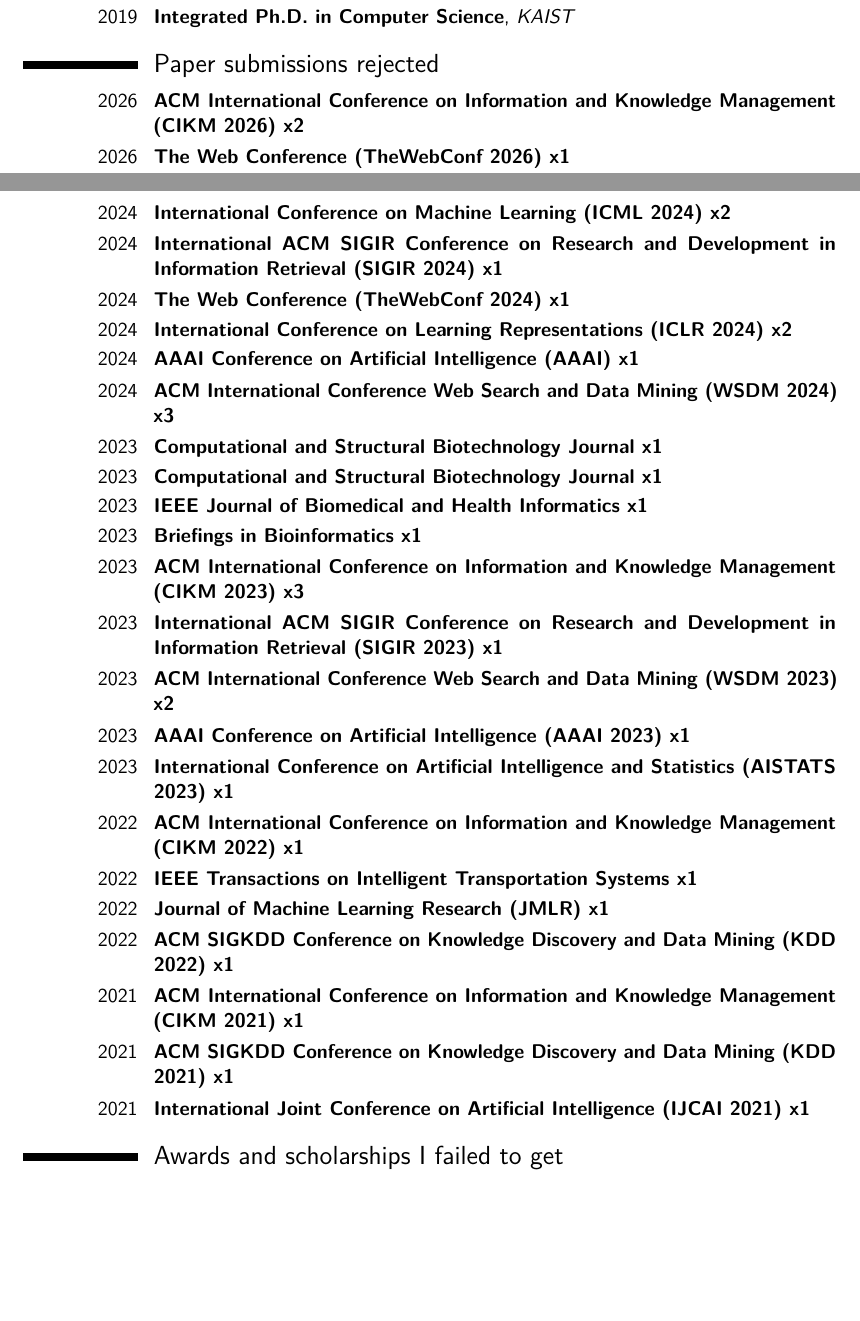
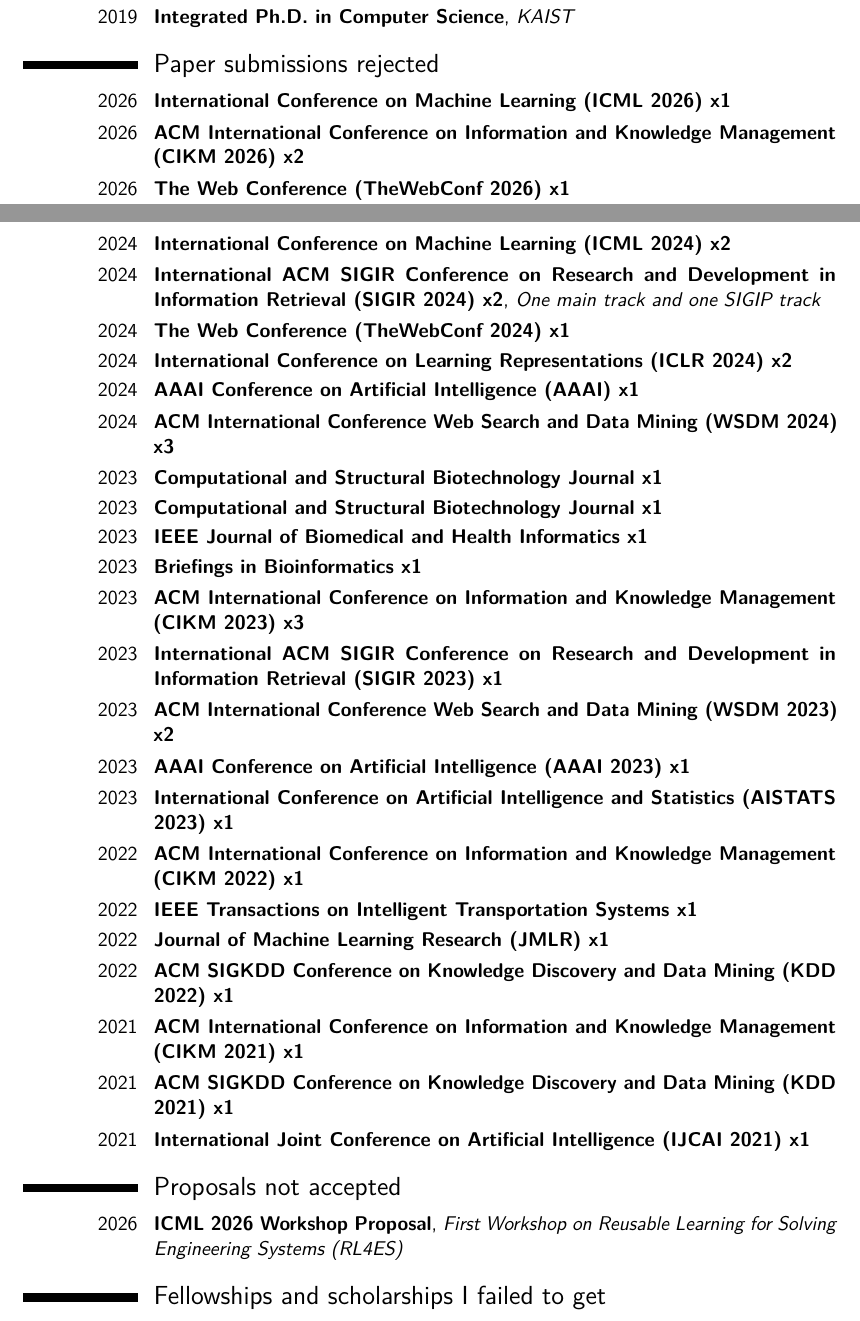
Before and after one commit to jeongwhanchoi/CV_of_Failures, a LaTeX CV (cv_of_failures.tex): two parts of pages 1 and 2 of 3, joined at a grey line, cut so that both start at the same text, the shorter picture padded with empty space. Compiled offline with pdfLaTeX.

Commit message:
Update CV of Failures: Add workshop proposal and ICML 2026

```diff
--- a/cv_of_failures.tex
+++ b/cv_of_failures.tex
@@ -106,6 +106,7 @@
 \cventry{2019}{Integrated Ph.D. in Computer Science}{KAIST}{}{}{}  % arguments 3 to 6 can be left empty
 
 \section{Paper submissions rejected}
+\cventry{2026}{International Conference on Machine Learning (ICML 2026) x1}{}{}{}{}
 \cventry{2026}{ACM International Conference on Information and Knowledge Management (CIKM 2026) x2}{}{}{}{}
 \cventry{2026}{The Web Conference (TheWebConf 2026) x1}{}{}{}{}
 \cventry{2026}{ACM International Conference Web Search and Data Mining (WSDM 2026)}{}{}{}{}
@@ -125,7 +126,7 @@
 \cventry{2024}{Nature Machine Intelligence x1}{}{}{}{}
 \cventry{2024}{ACM SIGKDD Conference on Knowledge Discovery and Data Mining (KDD 2024) x3}{Two research track papers and one industry track paper.}{}{}{}
 \cventry{2024}{International Conference on Machine Learning (ICML 2024) x2}{}{}{}{}
-\cventry{2024}{International ACM SIGIR Conference on Research and Development in Information Retrieval (SIGIR 2024) x1}{}{}{}{}
+\cventry{2024}{International ACM SIGIR Conference on Research and Development in Information Retrieval (SIGIR 2024) x2}{One main track and one SIGIP track}{}{}{}
 \cventry{2024}{The Web Conference (TheWebConf 2024) x1}{}{}{}{}
 \cventry{2024}{International Conference on Learning Representations (ICLR 2024) x2}{}{}{}{}
 \cventry{2024}{AAAI Conference on Artificial Intelligence (AAAI) x1}{}{}{}{}
@@ -147,5 +148,7 @@
 \cventry{2021}{ACM SIGKDD Conference on Knowledge Discovery and Data Mining (KDD 2021) x1}{}{}{}{}
 \cventry{2021}{International Joint Conference on Artificial Intelligence (IJCAI 2021) x1}{}{}{}{}
 
+\section{Proposals not accepted}
+\cventry{2026}{ICML 2026 Workshop Proposal}{First Workshop on Reusable Learning for Solving Engineering Systems (RL4ES)}{}{}{}
 
-\section{Awards and scholarships I failed to get}
+\section{Fellowships and scholarships I failed to get}
@@ -159,4 +155,4 @@
 \cventry{2022}{Qualcomm Innovation Fellowship Korea 2022}{Qualcomm}{}{}{}
-\cventry{2022}{Samsung Humantech Paper Award x2}{SAMSUNG}{}{}{}
 \cventry{2018}{The Kwanjeong Scholarships}{The Kwanjeong Educational Foundation}{}{}{}
 
+\section{Travel grants I failed to get}
```
Also changed, not shown: cv_of_failures.tex (17 more changed lines).
